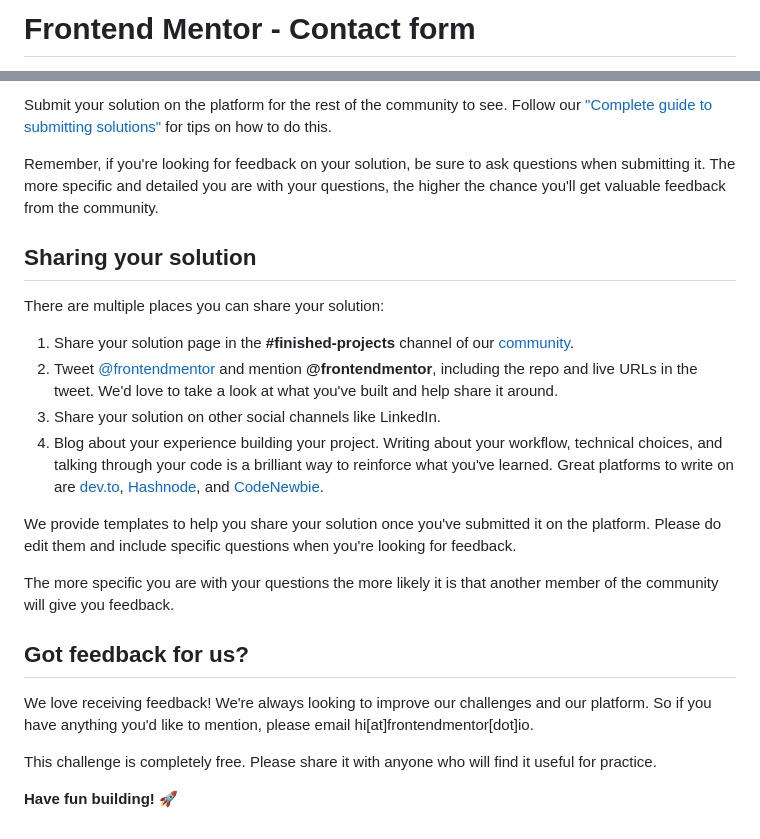
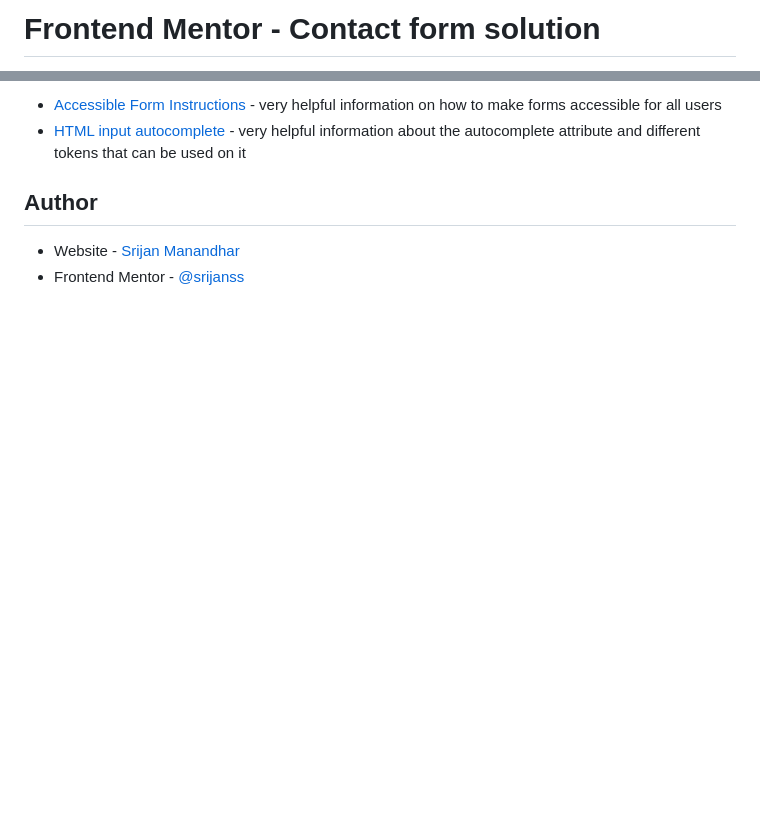
Before and after one commit to srijanss/contact-form, a Markdown page: README.md, 2 parts joined by grey strips. Drawn GitHub-style; blank space fills up the shorter version.

```diff
--- a/README.md
+++ b/README.md
@@ -1,2 +1,2 @@
-# Frontend Mentor - Contact form
+# Frontend Mentor - Contact form solution
 
@@ -76,25 +132,8 @@ Once you've added your information to the template, delete this file and rename
 
-Submit your solution on the platform for the rest of the community to see. Follow our ["Complete guide to submitting solutions"](https://medium.com/frontend-mentor/a-complete-guide-to-submitting-solutions-on-frontend-mentor-ac6384162248) for tips on how to do this.
+- [Accessible Form Instructions](https://www.w3.org/WAI/tutorials/forms/instructions/) - very helpful information on how to make forms accessible for all users
+- [HTML input autocomplete](https://developer.mozilla.org/en-US/docs/Web/HTML/Attributes/autocomplete) - very helpful information about the autocomplete attribute and different tokens that can be used on it
 
-Remember, if you're looking for feedback on your solution, be sure to ask questions when submitting it. The more specific and detailed you are with your questions, the higher the chance you'll get valuable feedback from the community.
+## Author
 
-## Sharing your solution
-
-There are multiple places you can share your solution:
-
-1. Share your solution page in the **#finished-projects** channel of our [community](https://www.frontendmentor.io/community).
-2. Tweet [@frontendmentor](https://twitter.com/frontendmentor) and mention **@frontendmentor**, including the repo and live URLs in the tweet. We'd love to take a look at what you've built and help share it around.
-3. Share your solution on other social channels like LinkedIn.
-4. Blog about your experience building your project. Writing about your workflow, technical choices, and talking through your code is a brilliant way to reinforce what you've learned. Great platforms to write on are [dev.to](https://dev.to/), [Hashnode](https://hashnode.com/), and [CodeNewbie](https://community.codenewbie.org/).
-
-We provide templates to help you share your solution once you've submitted it on the platform. Please do edit them and include specific questions when you're looking for feedback.
-
-The more specific you are with your questions the more likely it is that another member of the community will give you feedback.
-
-## Got feedback for us?
-
-We love receiving feedback! We're always looking to improve our challenges and our platform. So if you have anything you'd like to mention, please email hi[at]frontendmentor[dot]io.
-
-This challenge is completely free. Please share it with anyone who will find it useful for practice.
-
-**Have fun building!** 🚀
+- Website - [Srijan Manandhar](https://github.com/srijanss)
+- Frontend Mentor - [@srijanss](https://www.frontendmentor.io/profile/srijanss)
```
Also changed, not shown: other parts of README.md (+95 -39 lines), assets/images/desktop-screenshot.png (added), assets/images/mobile-screenshot.png (added).
